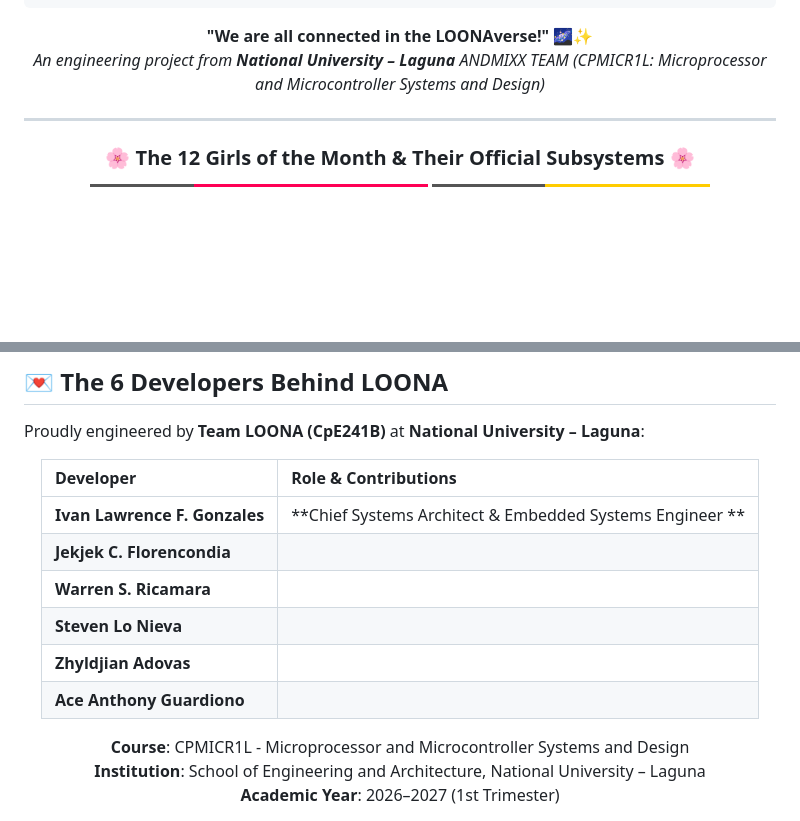
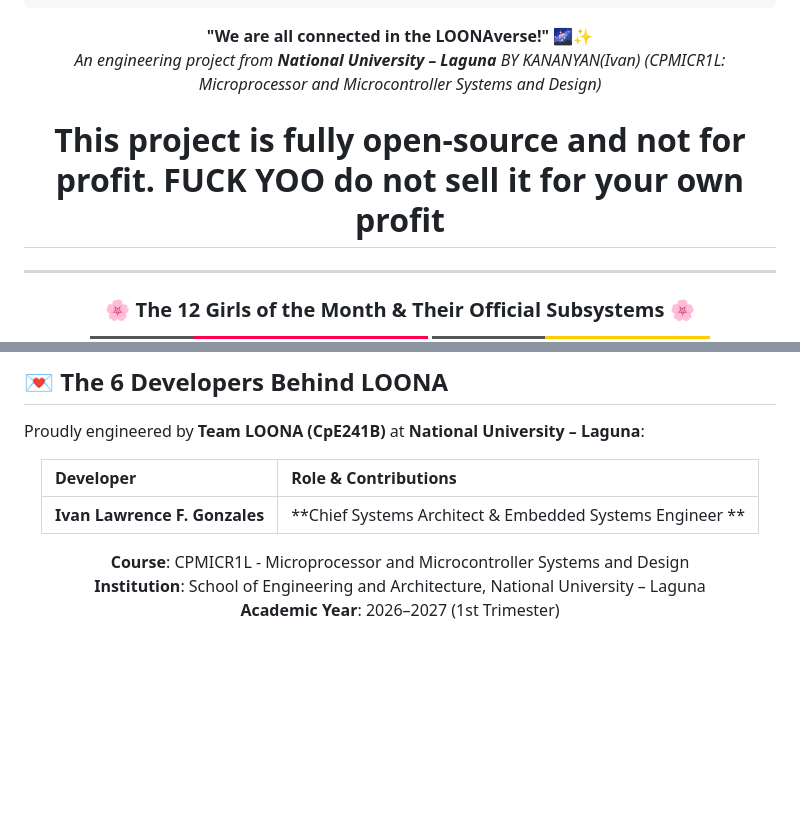
Before and after one commit to Kananyan2311/LOONA, a Markdown page: README.md, 2 parts joined by grey strips. Rendered like a GitHub page; badges without logos; blank space fills up the shorter version.

Commit message:
Revise README with updated project details
Updated project attribution and removed unnecessary contributors.

````diff
--- a/README.md
+++ b/README.md
@@ -17,7 +17,9 @@
 ```
 
 **"We are all connected in the LOONAverse!"** 🌌✨
-*An engineering project from **National University – Laguna** ANDMIXX TEAM (CPMICR1L: Microprocessor and Microcontroller Systems and Design)*
+*An engineering project from **National University – Laguna** BY KANANYAN(Ivan) (CPMICR1L: Microprocessor and Microcontroller Systems and Design)*
+
+# This project is fully open-source and not for profit. FUCK YOO do not sell it for your own profit
 
 ---
 
@@ -530,11 +532,6 @@ Proudly engineered by **Team LOONA (CpE241B)** at **National University – Lagu
 | Developer | Role & Contributions |
 |:---|:---|
 | **Ivan Lawrence F. Gonzales** | **Chief Systems Architect & Embedded Systems Engineer **  |
-| **Jekjek C. Florencondia** |
-| **Warren S. Ricamara** |
-| **Steven Lo Nieva** |
-| **Zhyldjian Adovas** |
-| **Ace Anthony Guardiono** |
 
 **Course**: CPMICR1L - Microprocessor and Microcontroller Systems and Design
 **Institution**: School of Engineering and Architecture, National University – Laguna
````
